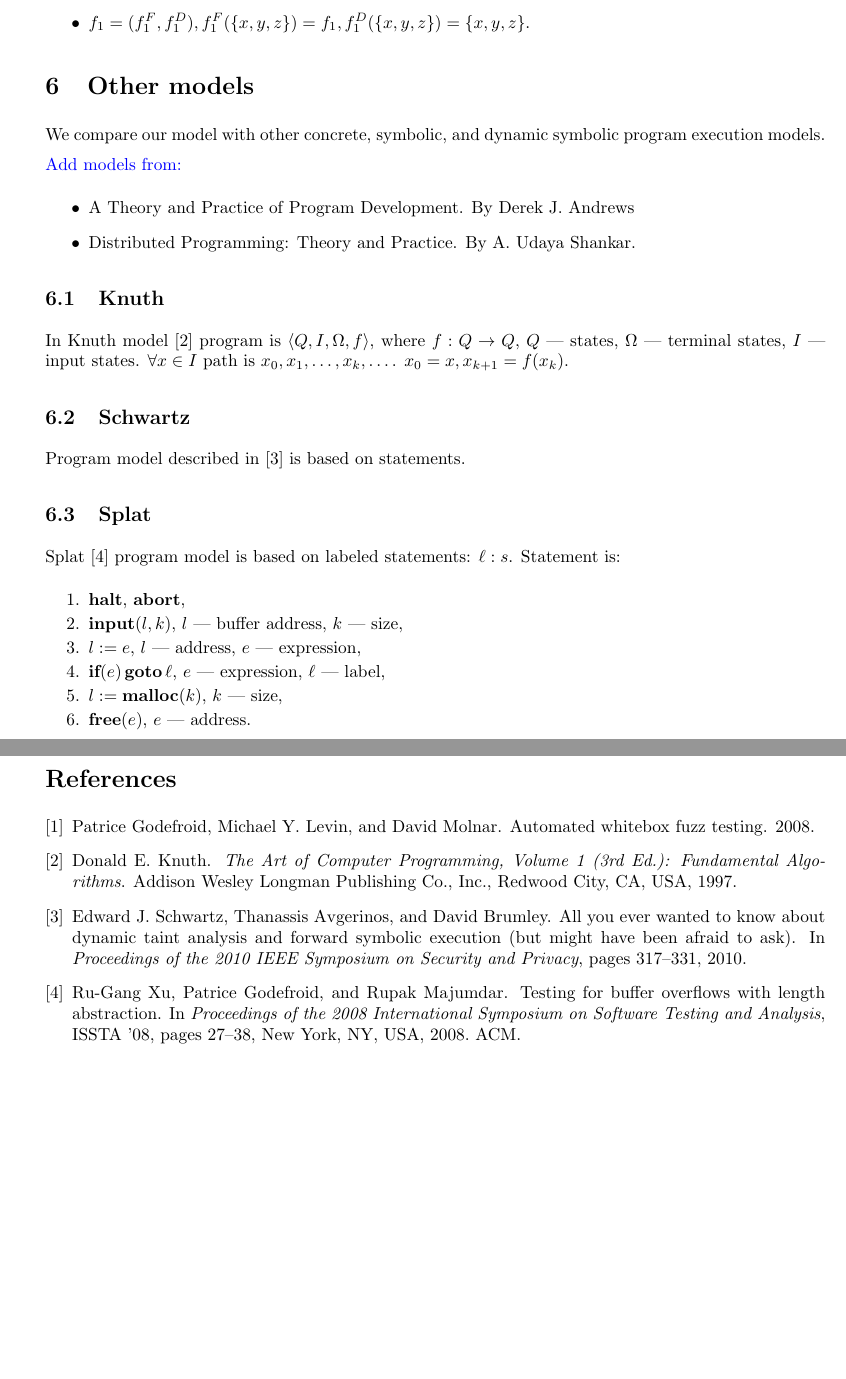
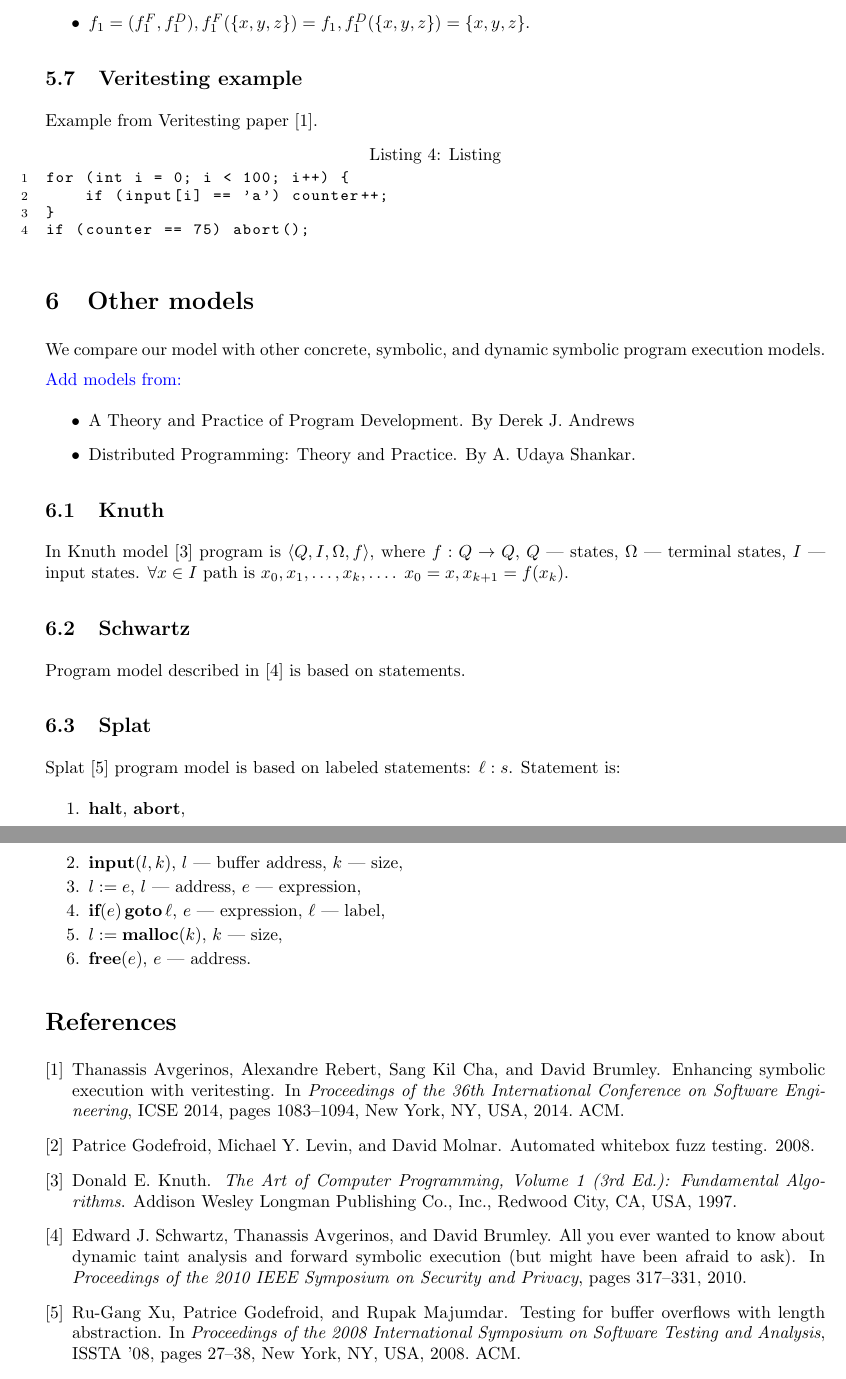
Before and after one commit to enzet/program-model, a LaTeX document (main.tex, which reads paper.bib): two parts of pages 9 and 10 of 10, joined at a grey line, cut so that both start at the same text, the shorter picture padded with empty space. Compiled offline with pdfLaTeX.

Commit message:
Veritesting example.

```diff
--- a/main.tex
+++ b/main.tex
@@ -691,6 +691,17 @@ This example could be formalized as:
         f^D_1(\{x, y, z\}) = \{x, y, z\}$.
 \end{itemize}
 
+\sublevel{Veritesting example}
+
+Example from Veritesting paper~\cite{veritesting}.
+\lstset{language=c,caption=Listing,label={lst:impl}}
+\begin{lstlisting}[numbers=left,numberstyle=\scriptsize]
+for (int i = 0; i < 100; i++) {
+    if (input[i] == 'a') counter++;
+}
+if (counter == 75) abort();
+\end{lstlisting}
+
 \level{Other models}
 
 We compare our model with other concrete, symbolic, and dynamic symbolic
--- a/paper.bib
+++ b/paper.bib
@@ -40,3 +40,12 @@
     keywords = {buffer overflows, directed testing, length abstractions, testing c programs, underapproximation},
     year = {2008},
 },
+@inproceedings{veritesting,
+    author = {Avgerinos, Thanassis and Rebert, Alexandre and Cha, Sang Kil and Brumley, David},
+    title = {Enhancing Symbolic Execution with Veritesting},
+    booktitle = {Proceedings of the 36th International Conference on Software Engineering},
+    series = {ICSE 2014},
+    year = {2014},
+    isbn = {978-1-4503-2756-5},
+    location = {Hyderabad, India},
+    pages = {1083--1094},
@@ -42,0 +56,4 @@
+    publisher = {ACM},
+    address = {New York, NY, USA},
+    keywords = {Symbolic Execution, Verification, Veritesting},
+},
```
Also changed, not shown: paper.bib (4 more changed lines).
